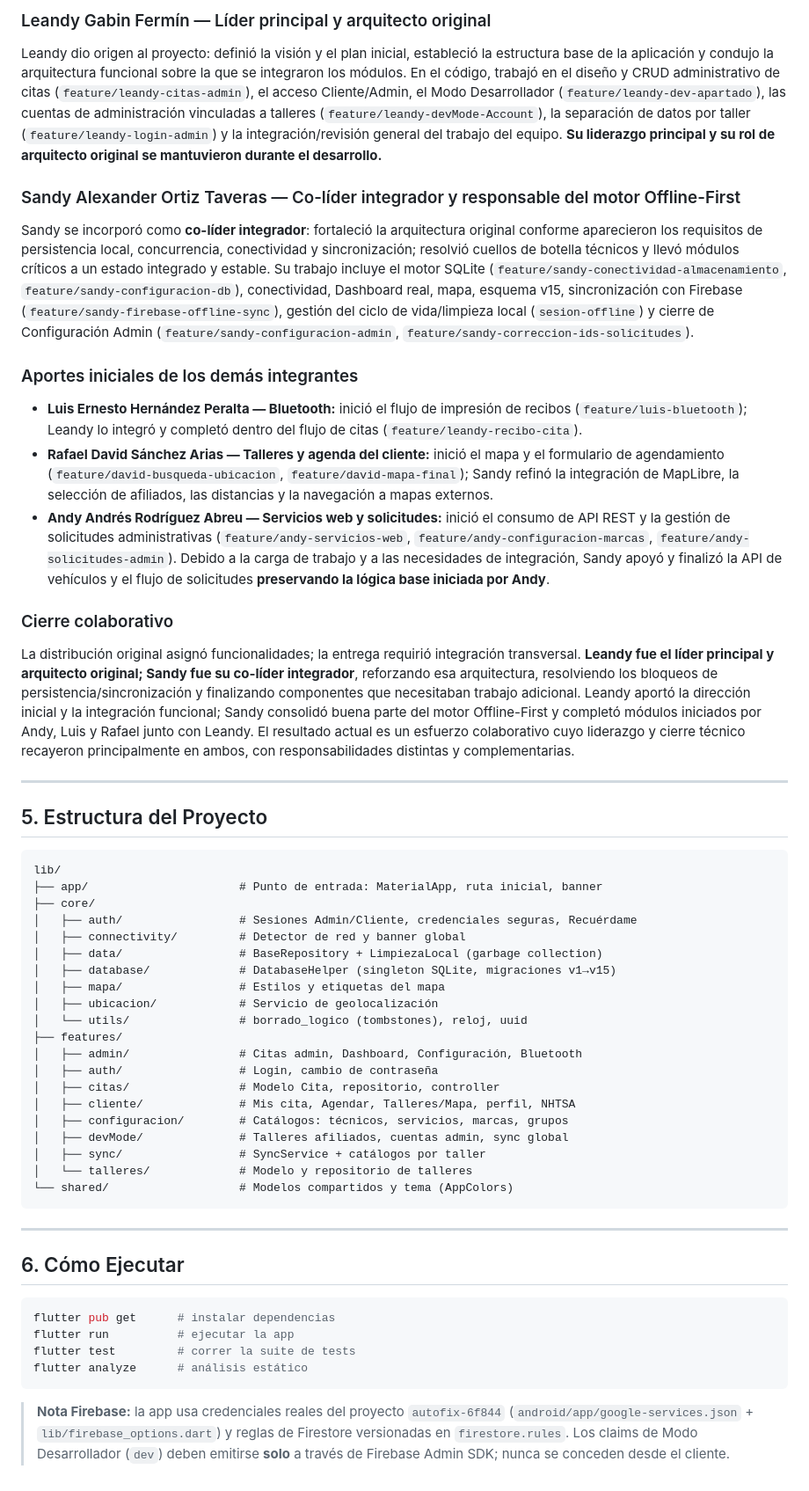
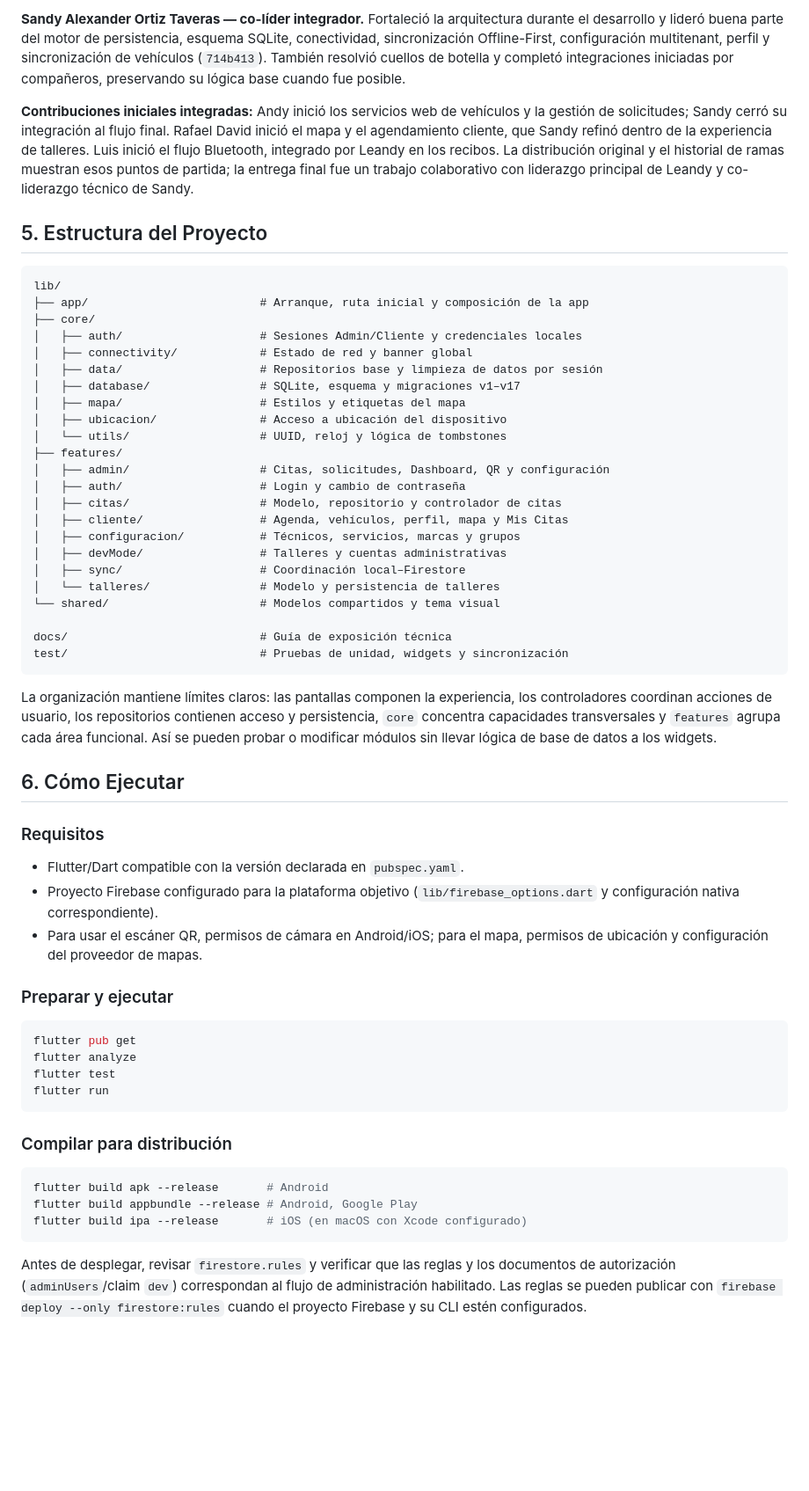
Before and after one commit to leandy1/autofix_app, a Markdown page: README.md, the part around one of its changes. Shown at 88% size. GitHub-like rendering; blank space fills up the shorter version.

Commit message:
docs: reestructuración integral de la documentación adaptada a la arquitectura actual

````diff
--- a/README.md
+++ b/README.md
@@ -107,56 +81,61 @@ Panel de gestión aislado por taller (`taller_id`):
 
-### Leandy Gabin Fermín — Líder principal y arquitecto original
-Leandy dio origen al proyecto: definió la visión y el plan inicial, estableció la estructura base de la aplicación y condujo la arquitectura funcional sobre la que se integraron los módulos. En el código, trabajó en el diseño y CRUD administrativo de citas (`feature/leandy-citas-admin`), el acceso Cliente/Admin, el Modo Desarrollador (`feature/leandy-dev-apartado`), las cuentas de administración vinculadas a talleres (`feature/leandy-devMode-Account`), la separación de datos por taller (`feature/leandy-login-admin`) y la integración/revisión general del trabajo del equipo. **Su liderazgo principal y su rol de arquitecto original se mantuvieron durante el desarrollo.**
+**Sandy Alexander Ortiz Taveras — co-líder integrador.** Fortaleció la arquitectura durante el desarrollo y lideró buena parte del motor de persistencia, esquema SQLite, conectividad, sincronización Offline-First, configuración multitenant, perfil y sincronización de vehículos (`714b413`). También resolvió cuellos de botella y completó integraciones iniciadas por compañeros, preservando su lógica base cuando fue posible.
 
-### Sandy Alexander Ortiz Taveras — Co-líder integrador y responsable del motor Offline-First
-Sandy se incorporó como **co-líder integrador**: fortaleció la arquitectura original conforme aparecieron los requisitos de persistencia local, concurrencia, conectividad y sincronización; resolvió cuellos de botella técnicos y llevó módulos críticos a un estado integrado y estable. Su trabajo incluye el motor SQLite (`feature/sandy-conectividad-almacenamiento`, `feature/sandy-configuracion-db`), conectividad, Dashboard real, mapa, esquema v15, sincronización con Firebase (`feature/sandy-firebase-offline-sync`), gestión del ciclo de vida/limpieza local (`sesion-offline`) y cierre de Configuración Admin (`feature/sandy-configuracion-admin`, `feature/sandy-correccion-ids-solicitudes`).
-
-### Aportes iniciales de los demás integrantes
-
-- **Luis Ernesto Hernández Peralta — Bluetooth:** inició el flujo de impresión de recibos (`feature/luis-bluetooth`); Leandy lo integró y completó dentro del flujo de citas (`feature/leandy-recibo-cita`).
-- **Rafael David Sánchez Arias — Talleres y agenda del cliente:** inició el mapa y el formulario de agendamiento (`feature/david-busqueda-ubicacion`, `feature/david-mapa-final`); Sandy refinó la integración de MapLibre, la selección de afiliados, las distancias y la navegación a mapas externos.
-- **Andy Andrés Rodríguez Abreu — Servicios web y solicitudes:** inició el consumo de API REST y la gestión de solicitudes administrativas (`feature/andy-servicios-web`, `feature/andy-configuracion-marcas`, `feature/andy-solicitudes-admin`). Debido a la carga de trabajo y a las necesidades de integración, Sandy apoyó y finalizó la API de vehículos y el flujo de solicitudes **preservando la lógica base iniciada por Andy**.
-
-### Cierre colaborativo
-
-La distribución original asignó funcionalidades; la entrega requirió integración transversal. **Leandy fue el líder principal y arquitecto original; Sandy fue su co-líder integrador**, reforzando esa arquitectura, resolviendo los bloqueos de persistencia/sincronización y finalizando componentes que necesitaban trabajo adicional. Leandy aportó la dirección inicial y la integración funcional; Sandy consolidó buena parte del motor Offline-First y completó módulos iniciados por Andy, Luis y Rafael junto con Leandy. El resultado actual es un esfuerzo colaborativo cuyo liderazgo y cierre técnico recayeron principalmente en ambos, con responsabilidades distintas y complementarias.
-
----
+**Contribuciones iniciales integradas:** Andy inició los servicios web de vehículos y la gestión de solicitudes; Sandy cerró su integración al flujo final. Rafael David inició el mapa y el agendamiento cliente, que Sandy refinó dentro de la experiencia de talleres. Luis inició el flujo Bluetooth, integrado por Leandy en los recibos. La distribución original y el historial de ramas muestran esos puntos de partida; la entrega final fue un trabajo colaborativo con liderazgo principal de Leandy y co-liderazgo técnico de Sandy.
 
 ## 5. Estructura del Proyecto
 
-```
+```text
 lib/
-├── app/                      # Punto de entrada: MaterialApp, ruta inicial, banner
+├── app/                         # Arranque, ruta inicial y composición de la app
 ├── core/
-│   ├── auth/                 # Sesiones Admin/Cliente, credenciales seguras, Recuérdame
-│   ├── connectivity/         # Detector de red y banner global
-│   ├── data/                 # BaseRepository + LimpiezaLocal (garbage collection)
-│   ├── database/             # DatabaseHelper (singleton SQLite, migraciones v1→v15)
-│   ├── mapa/                 # Estilos y etiquetas del mapa
-│   ├── ubicacion/            # Servicio de geolocalización
-│   └── utils/                # borrado_logico (tombstones), reloj, uuid
+│   ├── auth/                    # Sesiones Admin/Cliente y credenciales locales
+│   ├── connectivity/            # Estado de red y banner global
+│   ├── data/                    # Repositorios base y limpieza de datos por sesión
+│   ├── database/                # SQLite, esquema y migraciones v1–v17
+│   ├── mapa/                    # Estilos y etiquetas del mapa
+│   ├── ubicacion/               # Acceso a ubicación del dispositivo
+│   └── utils/                   # UUID, reloj y lógica de tombstones
 ├── features/
-│   ├── admin/                # Citas admin, Dashboard, Configuración, Bluetooth
-│   ├── auth/                 # Login, cambio de contraseña
-│   ├── citas/                # Modelo Cita, repositorio, controller
-│   ├── cliente/              # Mis cita, Agendar, Talleres/Mapa, perfil, NHTSA
-│   ├── configuracion/        # Catálogos: técnicos, servicios, marcas, grupos
-│   ├── devMode/              # Talleres afiliados, cuentas admin, sync global
-│   ├── sync/                 # SyncService + catálogos por taller
-│   └── talleres/             # Modelo y repositorio de talleres
-└── shared/                   # Modelos compartidos y tema (AppColors)
+│   ├── admin/                   # Citas, solicitudes, Dashboard, QR y configuración
+│   ├── auth/                    # Login y cambio de contraseña
+│   ├── citas/                   # Modelo, repositorio y controlador de citas
+│   ├── cliente/                 # Agenda, vehículos, perfil, mapa y Mis Citas
+│   ├── configuracion/           # Técnicos, servicios, marcas y grupos
+│   ├── devMode/                 # Talleres y cuentas administrativas
+│   ├── sync/                    # Coordinación local–Firestore
+│   └── talleres/                # Modelo y persistencia de talleres
+└── shared/                      # Modelos compartidos y tema visual
+
+docs/                            # Guía de exposición técnica
+test/                            # Pruebas de unidad, widgets y sincronización
 ```
 
----
+La organización mantiene límites claros: las pantallas componen la experiencia, los controladores coordinan acciones de usuario, los repositorios contienen acceso y persistencia, `core` concentra capacidades transversales y `features` agrupa cada área funcional. Así se pueden probar o modificar módulos sin llevar lógica de base de datos a los widgets.
 
 ## 6. Cómo Ejecutar
 
+### Requisitos
+
+- Flutter/Dart compatible con la versión declarada en `pubspec.yaml`.
+- Proyecto Firebase configurado para la plataforma objetivo (`lib/firebase_options.dart` y configuración nativa correspondiente).
+- Para usar el escáner QR, permisos de cámara en Android/iOS; para el mapa, permisos de ubicación y configuración del proveedor de mapas.
+
+### Preparar y ejecutar
+
 ```bash
-flutter pub get      # instalar dependencias
-flutter run          # ejecutar la app
-flutter test         # correr la suite de tests
-flutter analyze      # análisis estático
+flutter pub get
+flutter analyze
+flutter test
+flutter run
 ```
 
-> **Nota Firebase:** la app usa credenciales reales del proyecto `autofix-6f844` (`android/app/google-services.json` + `lib/firebase_options.dart`) y reglas de Firestore versionadas en `firestore.rules`. Los claims de Modo Desarrollador (`dev`) deben emitirse **solo** a través de Firebase Admin SDK; nunca se conceden desde el cliente.
+### Compilar para distribución
+
+```bash
+flutter build apk --release       # Android
+flutter build appbundle --release # Android, Google Play
+flutter build ipa --release       # iOS (en macOS con Xcode configurado)
+```
+
+Antes de desplegar, revisar `firestore.rules` y verificar que las reglas y los documentos de autorización (`adminUsers`/claim `dev`) correspondan al flujo de administración habilitado. Las reglas se pueden publicar con `firebase deploy --only firestore:rules` cuando el proyecto Firebase y su CLI estén configurados.
````
Also changed, not shown: other parts of README.md (+51 -77 lines), docs/Exposicion_AutoFix.md (added, +204 -0 lines).
